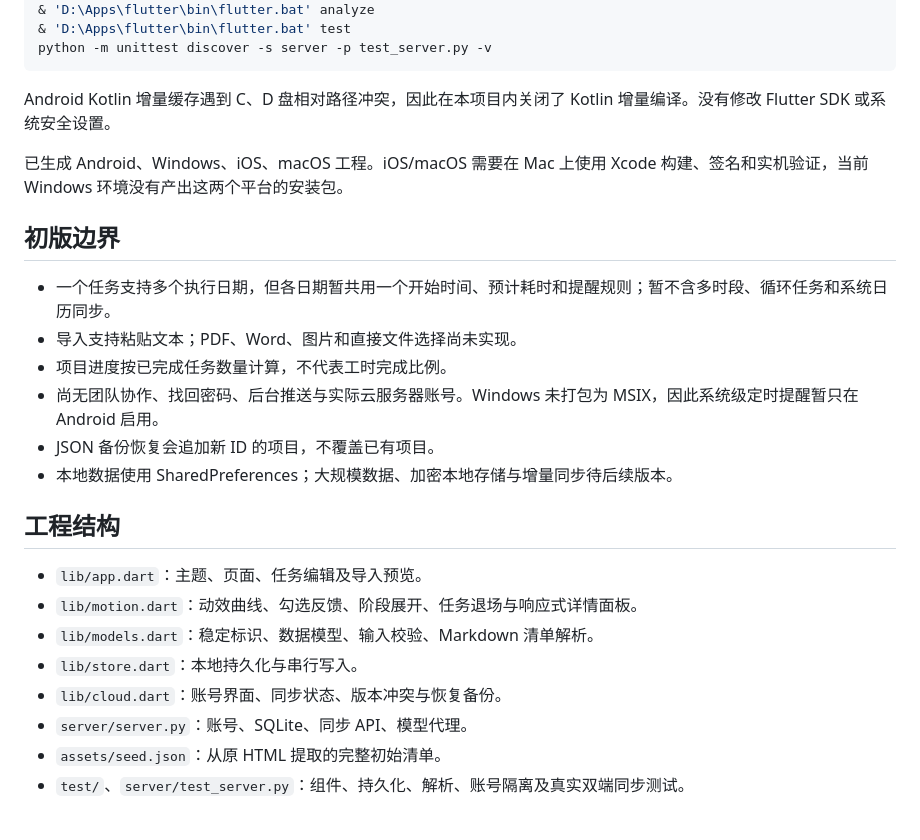
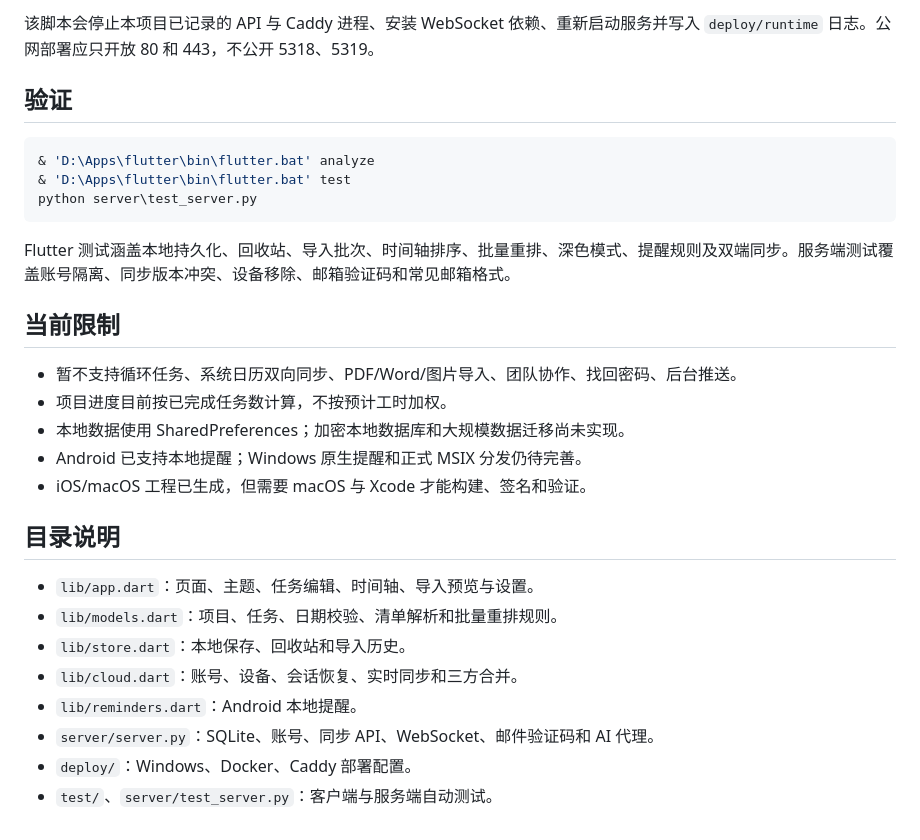
Before and after one commit to smallmb/richeng, a Markdown page: README.md, the part around one of its changes. Drawn GitHub-style.

````diff
--- a/README.md
+++ b/README.md
@@ -109,28 +122,30 @@ python -m http.server 5317 --bind 127.0.0.1 --directory build/web
+该脚本会停止本项目已记录的 API 与 Caddy 进程、安装 WebSocket 依赖、重新启动服务并写入 `deploy/runtime` 日志。公网部署应只开放 80 和 443，不公开 5318、5319。
+
+## 验证
+
+```powershell
 & 'D:\Apps\flutter\bin\flutter.bat' analyze
 & 'D:\Apps\flutter\bin\flutter.bat' test
-python -m unittest discover -s server -p test_server.py -v
+python server\test_server.py
 ```
 
-Android Kotlin 增量缓存遇到 C、D 盘相对路径冲突，因此在本项目内关闭了 Kotlin 增量编译。没有修改 Flutter SDK 或系统安全设置。
+Flutter 测试涵盖本地持久化、回收站、导入批次、时间轴排序、批量重排、深色模式、提醒规则及双端同步。服务端测试覆盖账号隔离、同步版本冲突、设备移除、邮箱验证码和常见邮箱格式。
 
-已生成 Android、Windows、iOS、macOS 工程。iOS/macOS 需要在 Mac 上使用 Xcode 构建、签名和实机验证，当前 Windows 环境没有产出这两个平台的安装包。
+## 当前限制
 
-## 初版边界
+- 暂不支持循环任务、系统日历双向同步、PDF/Word/图片导入、团队协作、找回密码、后台推送。
+- 项目进度目前按已完成任务数计算，不按预计工时加权。
+- 本地数据使用 SharedPreferences；加密本地数据库和大规模数据迁移尚未实现。
+- Android 已支持本地提醒；Windows 原生提醒和正式 MSIX 分发仍待完善。
+- iOS/macOS 工程已生成，但需要 macOS 与 Xcode 才能构建、签名和验证。
 
-- 一个任务支持多个执行日期，但各日期暂共用一个开始时间、预计耗时和提醒规则；暂不含多时段、循环任务和系统日历同步。
-- 导入支持粘贴文本；PDF、Word、图片和直接文件选择尚未实现。
-- 项目进度按已完成任务数量计算，不代表工时完成比例。
-- 尚无团队协作、找回密码、后台推送与实际云服务器账号。Windows 未打包为 MSIX，因此系统级定时提醒暂只在 Android 启用。
-- JSON 备份恢复会追加新 ID 的项目，不覆盖已有项目。
-- 本地数据使用 SharedPreferences；大规模数据、加密本地存储与增量同步待后续版本。
+## 目录说明
 
-## 工程结构
-
-- `lib/app.dart`：主题、页面、任务编辑及导入预览。
-- `lib/motion.dart`：动效曲线、勾选反馈、阶段展开、任务退场与响应式详情面板。
-- `lib/models.dart`：稳定标识、数据模型、输入校验、Markdown 清单解析。
-- `lib/store.dart`：本地持久化与串行写入。
-- `lib/cloud.dart`：账号界面、同步状态、版本冲突与恢复备份。
-- `server/server.py`：账号、SQLite、同步 API、模型代理。
-- `assets/seed.json`：从原 HTML 提取的完整初始清单。
-- `test/`、`server/test_server.py`：组件、持久化、解析、账号隔离及真实双端同步测试。
+- `lib/app.dart`：页面、主题、任务编辑、时间轴、导入预览与设置。
+- `lib/models.dart`：项目、任务、日期校验、清单解析和批量重排规则。
+- `lib/store.dart`：本地保存、回收站和导入历史。
+- `lib/cloud.dart`：账号、设备、会话恢复、实时同步和三方合并。
+- `lib/reminders.dart`：Android 本地提醒。
+- `server/server.py`：SQLite、账号、同步 API、WebSocket、邮件验证码和 AI 代理。
+- `deploy/`：Windows、Docker、Caddy 部署配置。
+- `test/`、`server/test_server.py`：客户端与服务端自动测试。
````
Also changed, not shown: other parts of README.md (+105 -92 lines).
